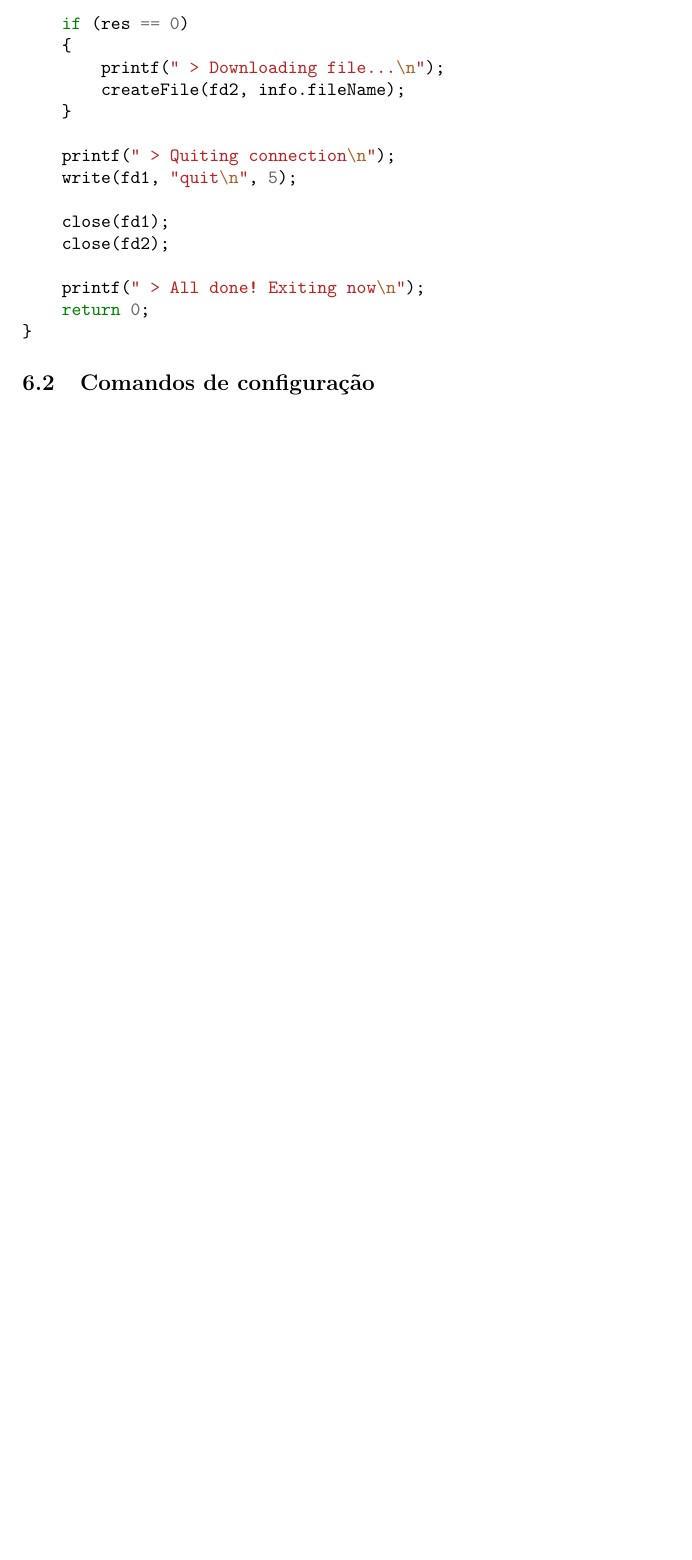
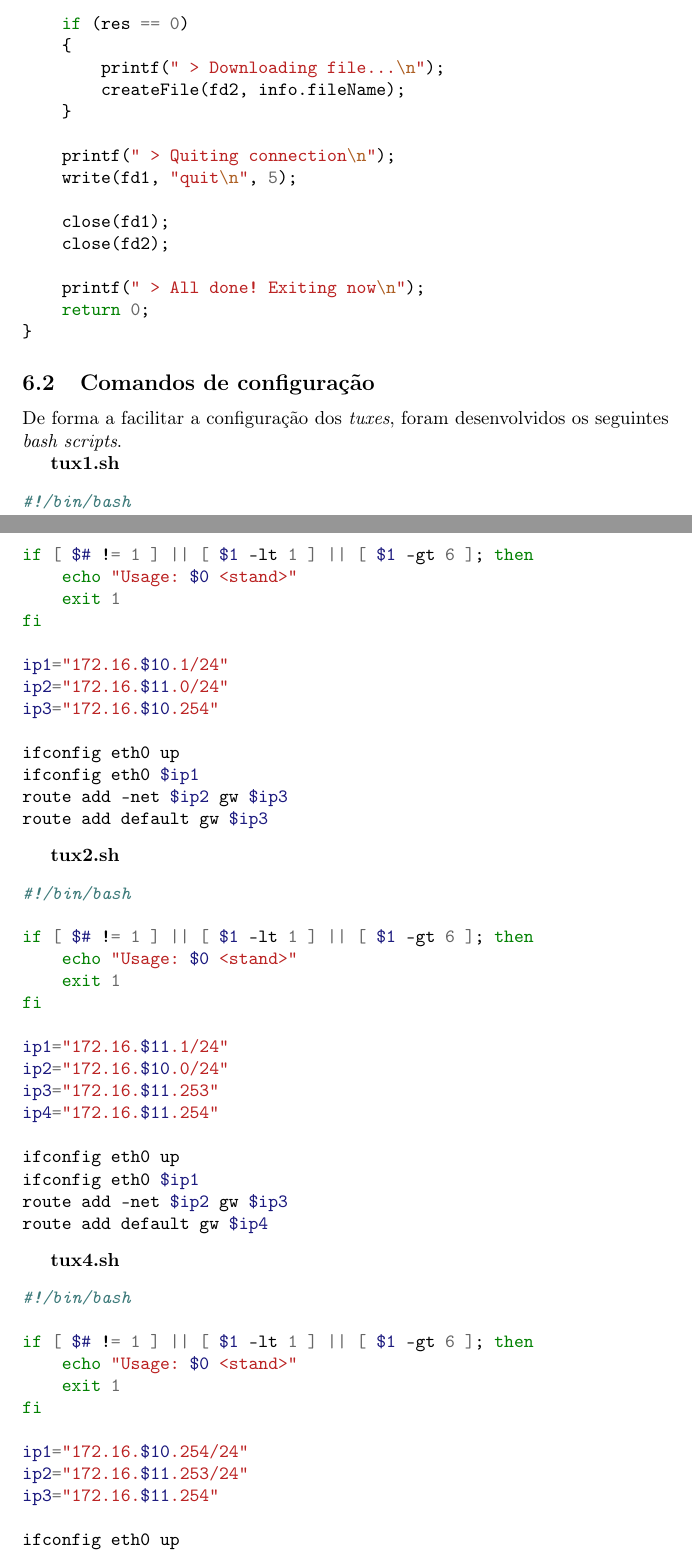
Before and after one commit to MrZephyr17/RCOM1819, a LaTeX document (T2/doc/reportT2.tex): part of page 15 of 15 before the commit and two parts of pages 15 and 16 of 17 after it, the two joined at a grey line, cut so that both start at the same text, the shorter picture padded with empty space. Compiled offline with pdfLaTeX.

Commit message:
Improved scripts and added them to report.

```diff
--- a/T2/doc/reportT2.tex
+++ b/T2/doc/reportT2.tex
@@ -636,6 +636,68 @@ int main(int argc, char *argv[])
 }
 \end{minted}
 \subsection{Comandos de configuração}
+De forma a facilitar a configuração dos \textit{tuxes}, foram desenvolvidos os seguintes \textit{bash scripts}.
+
+\textbf{tux1.sh}
+\begin{minted}{bash}
+#!/bin/bash
+
+if [ $# != 1 ] || [ $1 -lt 1 ] || [ $1 -gt 6 ]; then
+    echo "Usage: $0 <stand>"
+    exit 1
+fi
+
+ip1="172.16.$10.1/24"
+ip2="172.16.$11.0/24"
+ip3="172.16.$10.254"
+
+ifconfig eth0 up
+ifconfig eth0 $ip1
+route add -net $ip2 gw $ip3
+route add default gw $ip3
+\end{minted}
+
+\textbf{tux2.sh}
+\begin{minted}{bash}
+#!/bin/bash
+
+if [ $# != 1 ] || [ $1 -lt 1 ] || [ $1 -gt 6 ]; then
+    echo "Usage: $0 <stand>"
+    exit 1
+fi
+
+ip1="172.16.$11.1/24"
+ip2="172.16.$10.0/24"
+ip3="172.16.$11.253"
+ip4="172.16.$11.254"
+
+ifconfig eth0 up
+ifconfig eth0 $ip1
+route add -net $ip2 gw $ip3
+route add default gw $ip4
+\end{minted}
+
+\textbf{tux4.sh}
+\begin{minted}{bash}
+#!/bin/bash
+
+if [ $# != 1 ] || [ $1 -lt 1 ] || [ $1 -gt 6 ]; then
+    echo "Usage: $0 <stand>"
+    exit 1
+fi
+
+ip1="172.16.$10.254/24"
+ip2="172.16.$11.253/24"
+ip3="172.16.$11.254"
+
+ifconfig eth0 up
+ifconfig eth0 $ip1
+ifconfig eth1 up
+ifconfig eth1 $ip2
+echo 1 > /proc/sys/net/ipv4/ip_forward
+echo 0 > /proc/sys/net/ipv4/icmp_echo_ignore_broadcasts
+route add default gw $ip3
+\end{minted}
 \subsection{\textit{Logs} registados}
 
 \end{document}
```
Also changed, not shown: T2/doc/reportT2.pdf, 5 other files.
